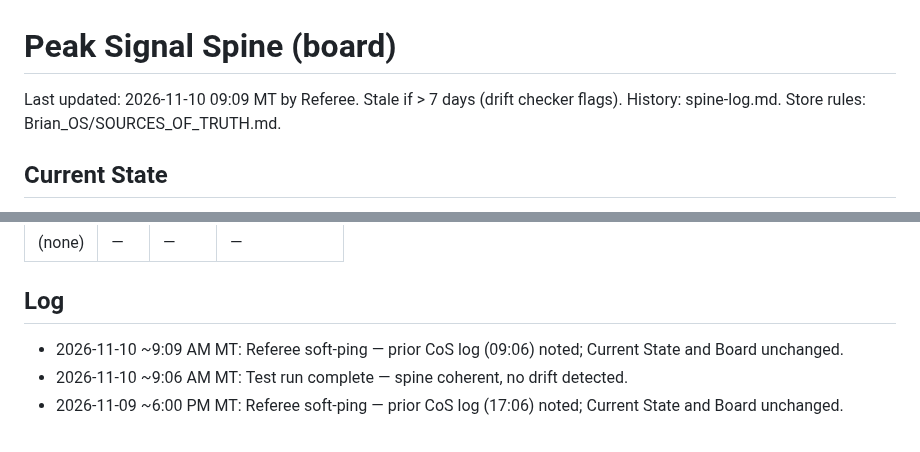
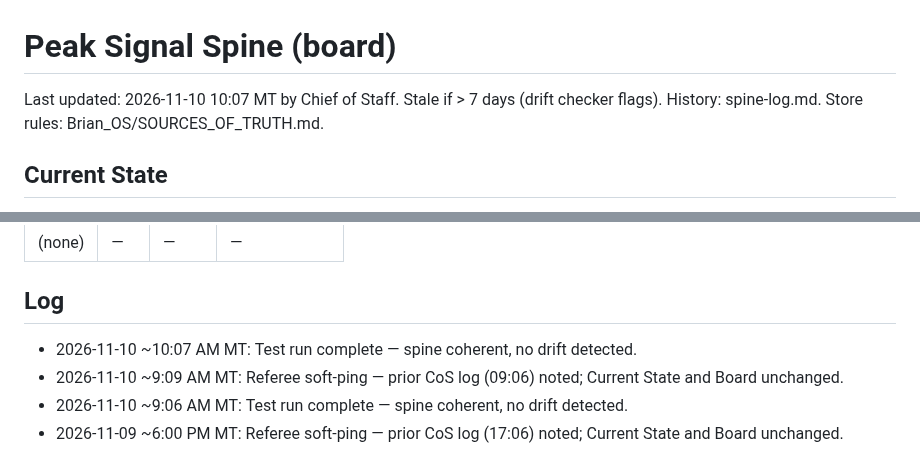
Before and after one commit to brianscottwatson-cell/Peak-signal, a Markdown page: spine.md, 2 parts joined by grey strips. GitHub-like rendering.

Commit message:
CoS test run: spine coherent, no drift detected

```diff
--- a/spine.md
+++ b/spine.md
@@ -1,5 +1,5 @@
 # Peak Signal Spine (board)
-Last updated: 2026-11-10 09:09 MT by Referee. Stale if > 7 days (drift checker flags).
+Last updated: 2026-11-10 10:07 MT by Chief of Staff. Stale if > 7 days (drift checker flags).
 History: spine-log.md. Store rules: Brian_OS/SOURCES_OF_TRUTH.md.
 
 ## Current State
@@ -44,6 +44,7 @@ Shared-file edits in flight. Cap 5.
 | (none) | — | — | — |
 
 ## Log
+- 2026-11-10 ~10:07 AM MT: Test run complete — spine coherent, no drift detected.
 - 2026-11-10 ~9:09 AM MT: Referee soft-ping — prior CoS log (09:06) noted; Current State and Board unchanged.
 - 2026-11-10 ~9:06 AM MT: Test run complete — spine coherent, no drift detected.
 - 2026-11-09 ~6:00 PM MT: Referee soft-ping — prior CoS log (17:06) noted; Current State and Board unchanged.
```
